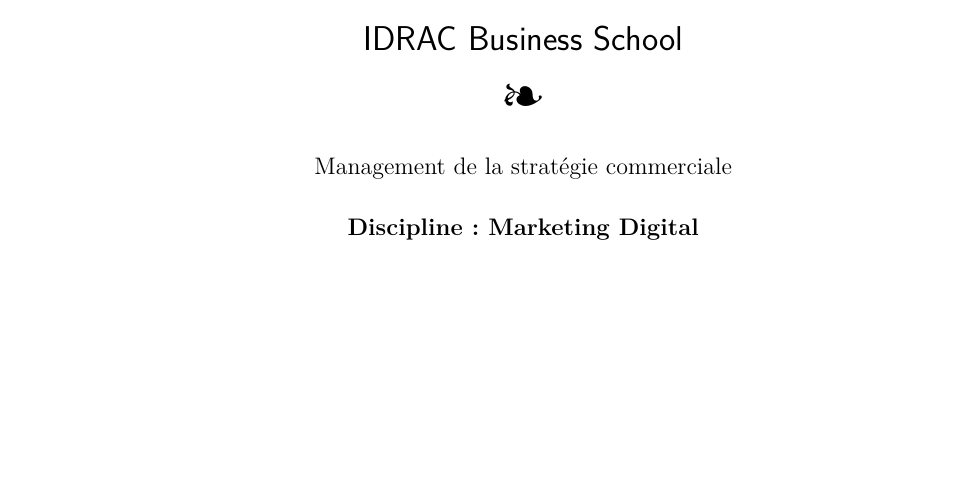
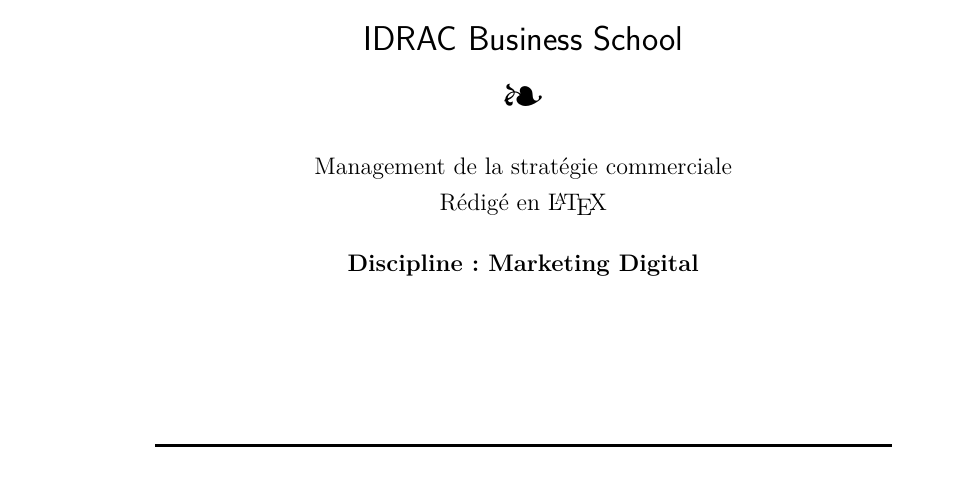
Before and after one commit to Uhaina/rapportIDRAC, a LaTeX document (document.tex): part of page 1 of 42, cut so that both start at the same text, the shorter picture padded with empty space. Compiled offline with pdfLaTeX.

Commit message:
Merge branch 'master' of https://github.com/Uhaina/rapportIDRAC
# Conflicts:
#	README.md

```diff
--- a/document.tex
+++ b/document.tex
@@ -35,7 +35,7 @@
 \logolabo{logoDell}
 \scalelogolabo{0.2}
 \unite{Management de la stratégie commerciale}
-%\ecoledoc{IDRAC - Montpellier}
+\ecoledoc{Rédigé en \LaTeX}
 
 
 % DEBUT DU DOCUMENT
```
Also changed, not shown: README.md, document.pdf, 1 other file.
